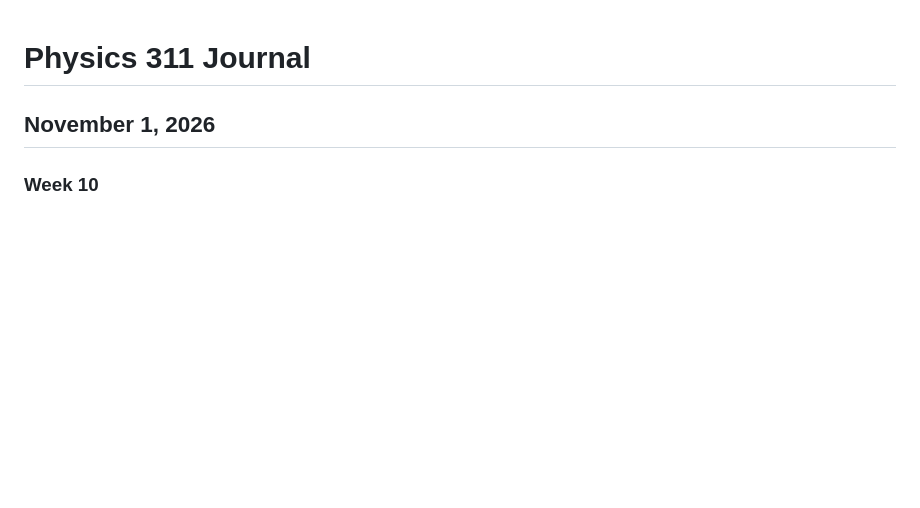
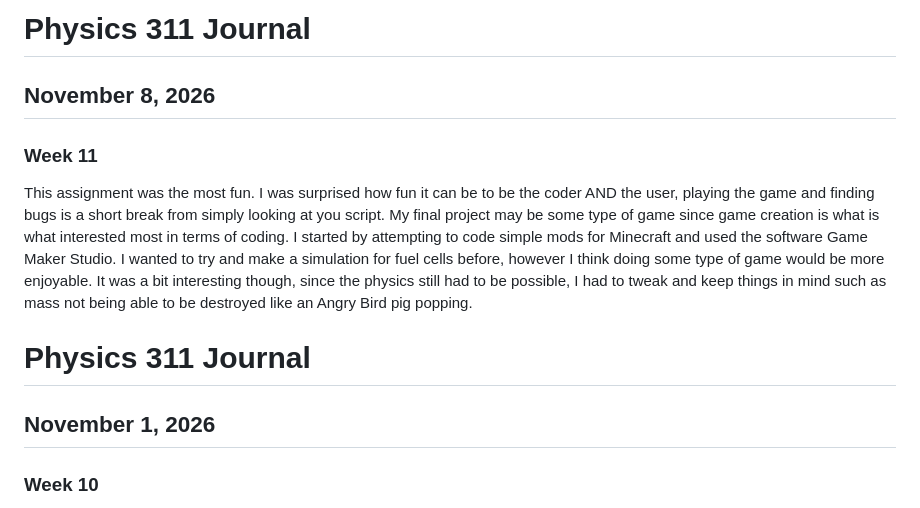
Before and after one commit to MattBaller/phys311, a Markdown page: journal.md, the part around the change. Drawn GitHub-style; blank space fills up the shorter version.

Commit message:
Update game mechanics

```diff
--- a/journal.md
+++ b/journal.md
@@ -1,3 +1,13 @@
+# Physics 311 Journal
+
+## November 8, 2026
+
+### Week 11
+
+This assignment was the most fun. I was surprised how fun it can be to be the coder AND the user, playing the game and finding bugs is a short break from simply looking at you script. My final project may be some type of game since game creation is what is what interested most in terms of coding. I started by attempting to code simple mods for Minecraft and used the software Game Maker Studio. I wanted to try and make a simulation for fuel cells before, however I think doing some type of game would be more enjoyable. It was a bit interesting though, since the physics still had to be possible, I had to tweak and keep things in mind such as mass not being able to be destroyed like an Angry Bird pig popping.
+
+
+
 # Physics 311 Journal
 
 ## November 1, 2026
```
